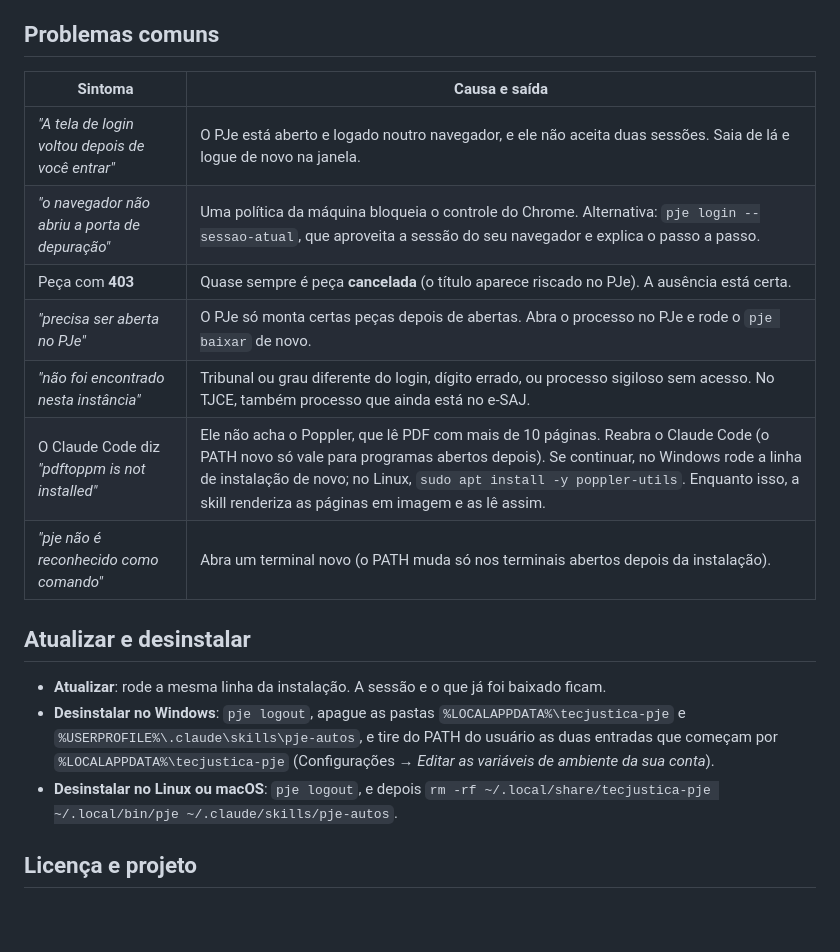
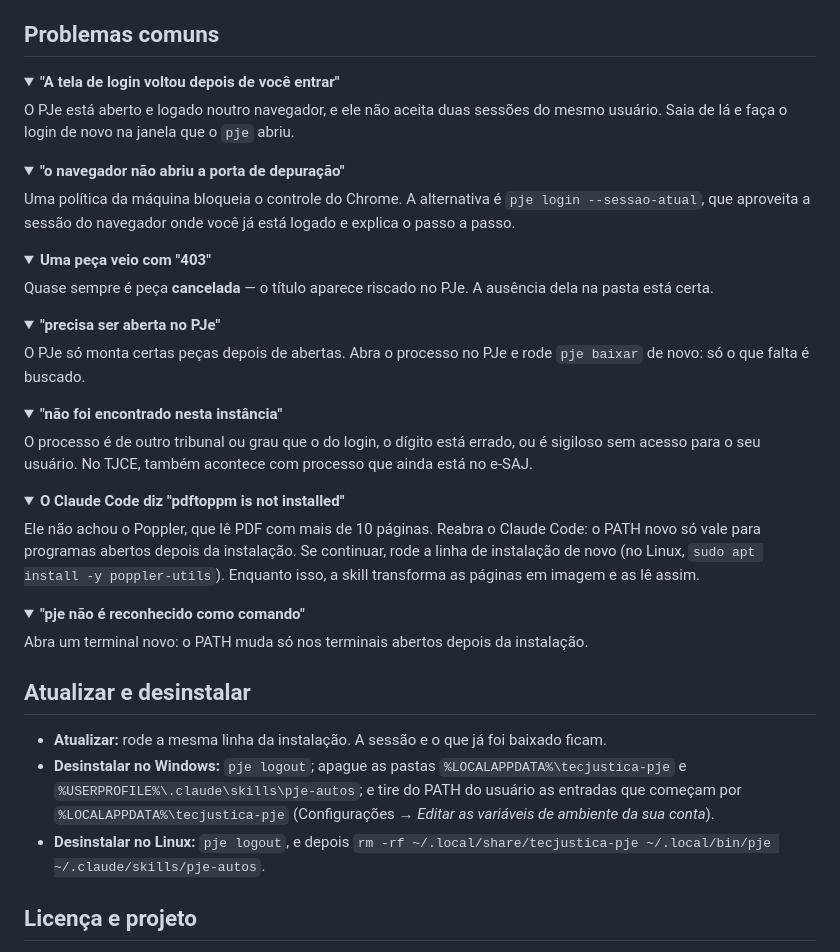
Before and after one commit to marcosmarf27/pje-cli, a Markdown page: README.md, the part around one of its changes. Drawn GitHub-style; folded sections open; blank space fills up the shorter version.

```diff
--- a/README.md
+++ b/README.md
@@ -127,26 +145,65 @@ motivo está no fim do `indice.txt`.
 
 ## Problemas comuns
 
-| Sintoma | Causa e saída |
-|---|---|
-| *"A tela de login voltou depois de você entrar"* | O PJe está aberto e logado noutro navegador, e ele não aceita duas sessões. Saia de lá e logue de novo na janela. |
-| *"o navegador não abriu a porta de depuração"* | Uma política da máquina bloqueia o controle do Chrome. Alternativa: `pje login --sessao-atual`, que aproveita a sessão do seu navegador e explica o passo a passo. |
-| Peça com **403** | Quase sempre é peça **cancelada** (o título aparece riscado no PJe). A ausência está certa. |
-| *"precisa ser aberta no PJe"* | O PJe só monta certas peças depois de abertas. Abra o processo no PJe e rode o `pje baixar` de novo. |
-| *"não foi encontrado nesta instância"* | Tribunal ou grau diferente do login, dígito errado, ou processo sigiloso sem acesso. No TJCE, também processo que ainda está no e-SAJ. |
-| O Claude Code diz *"pdftoppm is not installed"* | Ele não acha o Poppler, que lê PDF com mais de 10 páginas. Reabra o Claude Code (o PATH novo só vale para programas abertos depois). Se continuar, no Windows rode a linha de instalação de novo; no Linux, `sudo apt install -y poppler-utils`. Enquanto isso, a skill renderiza as páginas em imagem e as lê assim. |
-| *"pje não é reconhecido como comando"* | Abra um terminal novo (o PATH muda só nos terminais abertos depois da instalação). |
+<details>
+<summary><b>"A tela de login voltou depois de você entrar"</b></summary>
+
+O PJe está aberto e logado noutro navegador, e ele não aceita duas sessões do mesmo usuário.
+Saia de lá e faça o login de novo na janela que o `pje` abriu.
+</details>
+
+<details>
+<summary><b>"o navegador não abriu a porta de depuração"</b></summary>
+
+Uma política da máquina bloqueia o controle do Chrome. A alternativa é
+`pje login --sessao-atual`, que aproveita a sessão do navegador onde você já está logado e
+explica o passo a passo.
+</details>
+
+<details>
+<summary><b>Uma peça veio com "403"</b></summary>
+
+Quase sempre é peça **cancelada** — o título aparece riscado no PJe. A ausência dela na pasta
+está certa.
+</details>
+
+<details>
+<summary><b>"precisa ser aberta no PJe"</b></summary>
+
+O PJe só monta certas peças depois de abertas. Abra o processo no PJe e rode `pje baixar` de
+novo: só o que falta é buscado.
+</details>
+
+<details>
+<summary><b>"não foi encontrado nesta instância"</b></summary>
+
+O processo é de outro tribunal ou grau que o do login, o dígito está errado, ou é sigiloso sem
+acesso para o seu usuário. No TJCE, também acontece com processo que ainda está no e-SAJ.
+</details>
+
+<details>
+<summary><b>O Claude Code diz "pdftoppm is not installed"</b></summary>
+
+Ele não achou o Poppler, que lê PDF com mais de 10 páginas. Reabra o Claude Code: o PATH novo
+só vale para programas abertos depois da instalação. Se continuar, rode a linha de instalação
+de novo (no Linux, `sudo apt install -y poppler-utils`). Enquanto isso, a skill transforma as
+páginas em imagem e as lê assim.
+</details>
+
+<details>
+<summary><b>"pje não é reconhecido como comando"</b></summary>
+
+Abra um terminal novo: o PATH muda só nos terminais abertos depois da instalação.
+</details>
 
 ## Atualizar e desinstalar
 
-- **Atualizar**: rode a mesma linha da instalação. A sessão e o que já foi
-  baixado ficam.
-- **Desinstalar no Windows**: `pje logout`, apague as pastas
-  `%LOCALAPPDATA%\tecjustica-pje` e `%USERPROFILE%\.claude\skills\pje-autos`,
-  e tire do PATH do usuário as duas entradas que começam por
-  `%LOCALAPPDATA%\tecjustica-pje` (Configurações → *Editar as variáveis de
-  ambiente da sua conta*).
-- **Desinstalar no Linux ou macOS**: `pje logout`, e depois
+- **Atualizar:** rode a mesma linha da instalação. A sessão e o que já foi baixado ficam.
+- **Desinstalar no Windows:** `pje logout`; apague as pastas `%LOCALAPPDATA%\tecjustica-pje` e
+  `%USERPROFILE%\.claude\skills\pje-autos`; e tire do PATH do usuário as entradas que começam
+  por `%LOCALAPPDATA%\tecjustica-pje` (Configurações → *Editar as variáveis de ambiente da sua
+  conta*).
+- **Desinstalar no Linux:** `pje logout`, e depois
   `rm -rf ~/.local/share/tecjustica-pje ~/.local/bin/pje ~/.claude/skills/pje-autos`.
 
 ## Licença e projeto
```
Also changed, not shown: other parts of README.md (+104 -86 lines), docs/capa.png (added), docs/conversa.png (added), docs/instalacao.png (added), docs/logo.png (added), docs/pasta.png (added), 4 other files.
